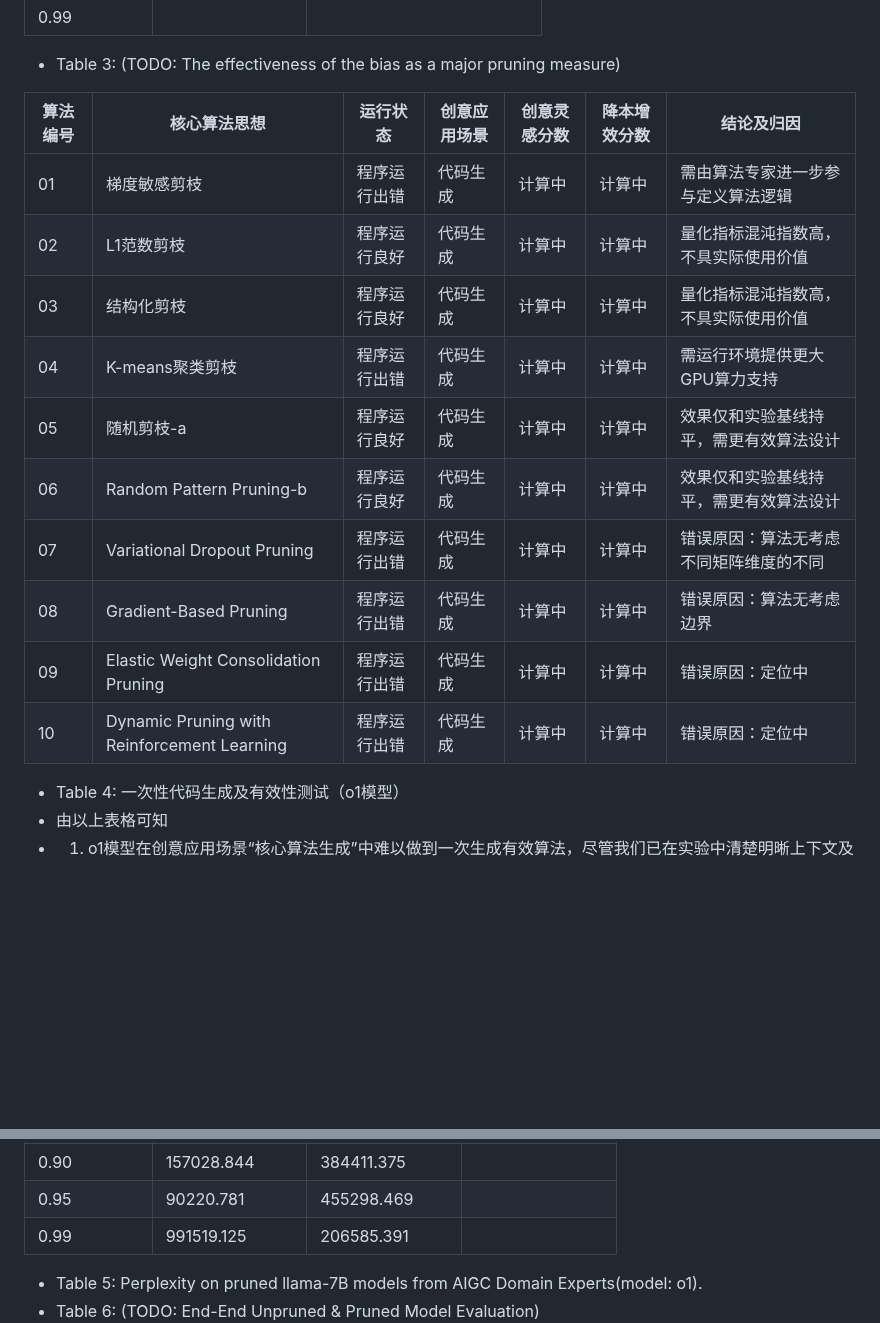
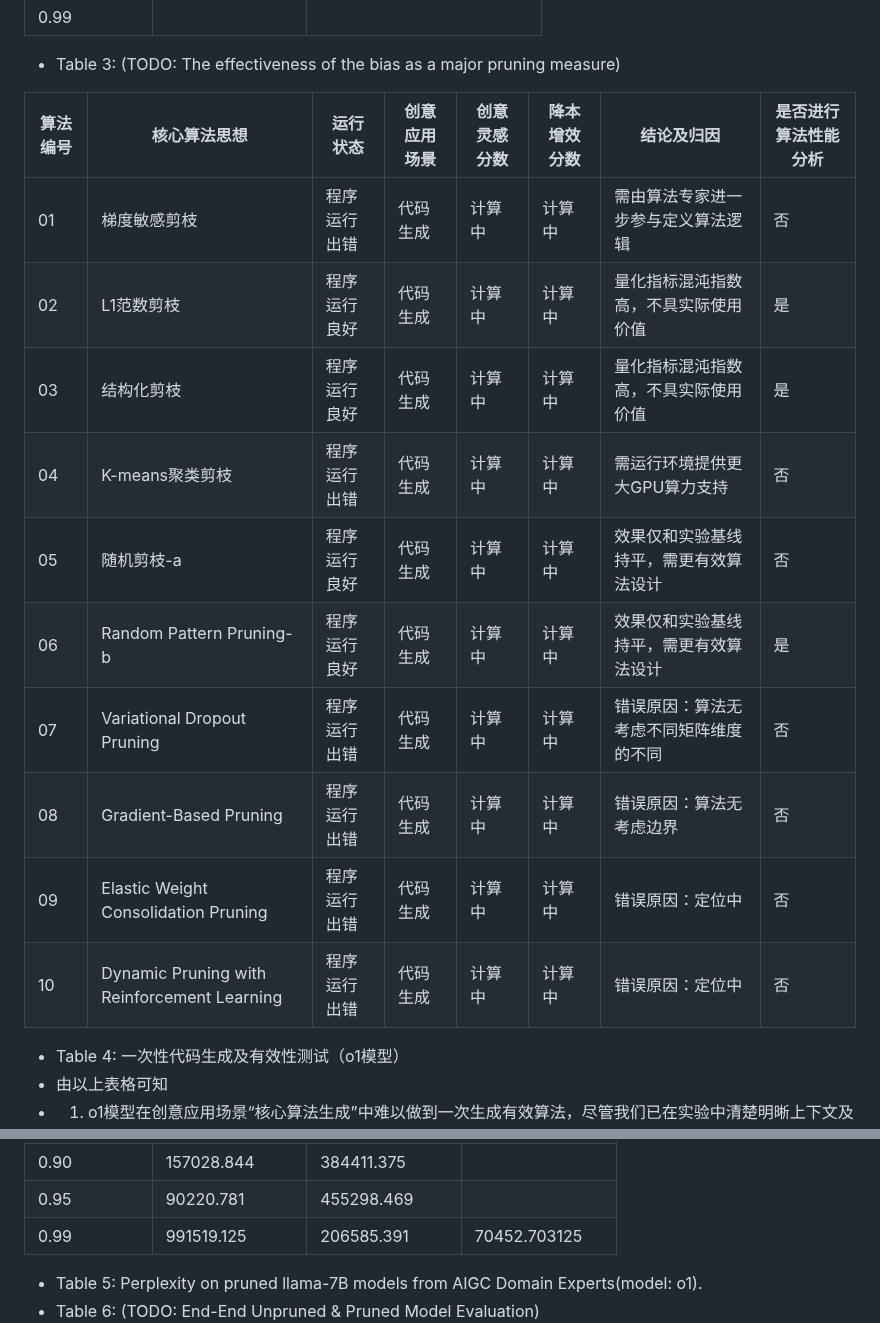
Before and after one commit to algmon/suanfamama-wei-research, a Markdown page: README.md, 2 parts joined by grey strips. GitHub-like rendering; blank space fills up the shorter version.

Commit message:
ADD pruning paper Table 4 column:是否进行算法性能分析

```diff
--- a/README.md
+++ b/README.md
@@ -450,18 +450,18 @@ In this paper, we study LLM & LVM static pruning that attempt to achieve a good
 | 0.99      | | |
 * Table 3: (TODO: The effectiveness of the bias as a major pruning measure)
 
-| 算法编号 | 核心算法思想 | 运行状态 | 创意应用场景 | 创意灵感分数 | 降本增效分数 | 结论及归因 |
-|----------|----------|----------|----------|----------|----------|----------|
-| 01 | 梯度敏感剪枝 | 程序运行出错 | 代码生成 | 计算中 | 计算中 | 需由算法专家进一步参与定义算法逻辑 |
-| 02 | L1范数剪枝 | 程序运行良好 | 代码生成 | 计算中 | 计算中 | 量化指标混沌指数高，不具实际使用价值 |
-| 03 | 结构化剪枝 | 程序运行良好 | 代码生成 | 计算中 | 计算中 | 量化指标混沌指数高，不具实际使用价值 |
-| 04 | K-means聚类剪枝 | 程序运行出错 | 代码生成 | 计算中 | 计算中 | 需运行环境提供更大GPU算力支持 |
-| 05 | 随机剪枝-a | 程序运行良好 | 代码生成 | 计算中 | 计算中 | 效果仅和实验基线持平，需更有效算法设计 |
-| 06 | Random Pattern Pruning-b | 程序运行良好 | 代码生成 | 计算中 | 计算中 | 效果仅和实验基线持平，需更有效算法设计 |
-| 07 | Variational Dropout Pruning | 程序运行出错 | 代码生成 | 计算中 | 计算中 | 错误原因：算法无考虑不同矩阵维度的不同|
-| 08 | Gradient-Based Pruning | 程序运行出错 | 代码生成 | 计算中 | 计算中 | 错误原因：算法无考虑边界 |
-| 09 | Elastic Weight Consolidation Pruning | 程序运行出错 | 代码生成 | 计算中 | 计算中 | 错误原因：定位中|
-| 10 | Dynamic Pruning with Reinforcement Learning | 程序运行出错 | 代码生成 | 计算中 | 计算中 | 错误原因：定位中 |
+| 算法编号 | 核心算法思想 | 运行状态 | 创意应用场景 | 创意灵感分数 | 降本增效分数 | 结论及归因 | 是否进行算法性能分析 |
+|----------|----------|----------|----------|----------|----------|----------|----------|
+| 01 | 梯度敏感剪枝 | 程序运行出错 | 代码生成 | 计算中 | 计算中 | 需由算法专家进一步参与定义算法逻辑 | 否 |
+| 02 | L1范数剪枝 | 程序运行良好 | 代码生成 | 计算中 | 计算中 | 量化指标混沌指数高，不具实际使用价值 | 是 |
+| 03 | 结构化剪枝 | 程序运行良好 | 代码生成 | 计算中 | 计算中 | 量化指标混沌指数高，不具实际使用价值 | 是 |
+| 04 | K-means聚类剪枝 | 程序运行出错 | 代码生成 | 计算中 | 计算中 | 需运行环境提供更大GPU算力支持 | 否 |
+| 05 | 随机剪枝-a | 程序运行良好 | 代码生成 | 计算中 | 计算中 | 效果仅和实验基线持平，需更有效算法设计 | 否 |
+| 06 | Random Pattern Pruning-b | 程序运行良好 | 代码生成 | 计算中 | 计算中 | 效果仅和实验基线持平，需更有效算法设计 | 是 |
+| 07 | Variational Dropout Pruning | 程序运行出错 | 代码生成 | 计算中 | 计算中 | 错误原因：算法无考虑不同矩阵维度的不同| 否 |
+| 08 | Gradient-Based Pruning | 程序运行出错 | 代码生成 | 计算中 | 计算中 | 错误原因：算法无考虑边界 | 否 |
+| 09 | Elastic Weight Consolidation Pruning | 程序运行出错 | 代码生成 | 计算中 | 计算中 | 错误原因：定位中| 否 |
+| 10 | Dynamic Pruning with Reinforcement Learning | 程序运行出错 | 代码生成 | 计算中 | 计算中 | 错误原因：定位中 | 否 |
 * Table 4: 一次性代码生成及有效性测试（o1模型）
 * 由以上表格可知
 * 1. o1模型在创意应用场景“核心算法生成”中难以做到一次生成有效算法，尽管我们已在实验中清楚明晰上下文及所涉及知识领域；
@@ -477,7 +477,7 @@ In this paper, we study LLM & LVM static pruning that attempt to achieve a good
 | 0.80 | 287734.844 | 570346.750 ||
 | 0.90 | 157028.844 | 384411.375 ||
 | 0.95 | 90220.781 | 455298.469 ||
-| 0.99 | 991519.125 | 206585.391 ||
+| 0.99 | 991519.125 | 206585.391 | 70452.703125 |
 * Table 5: Perplexity on pruned llama-7B models from AIGC Domain Experts(model: o1).
 * Table 6: (TODO: End-End Unpruned & Pruned Model Evaluation)
 ![](./prune.fig1.v3.png)
```
